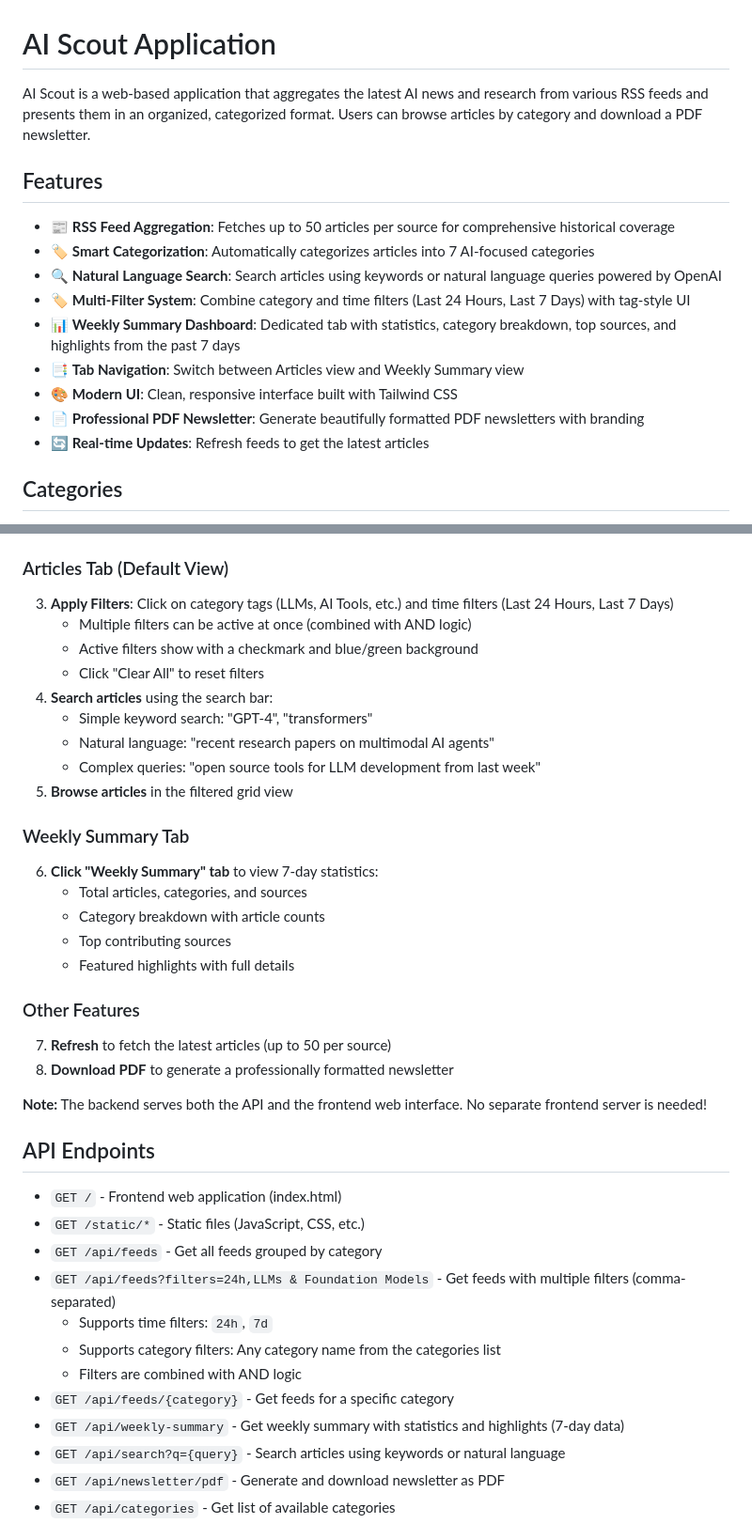
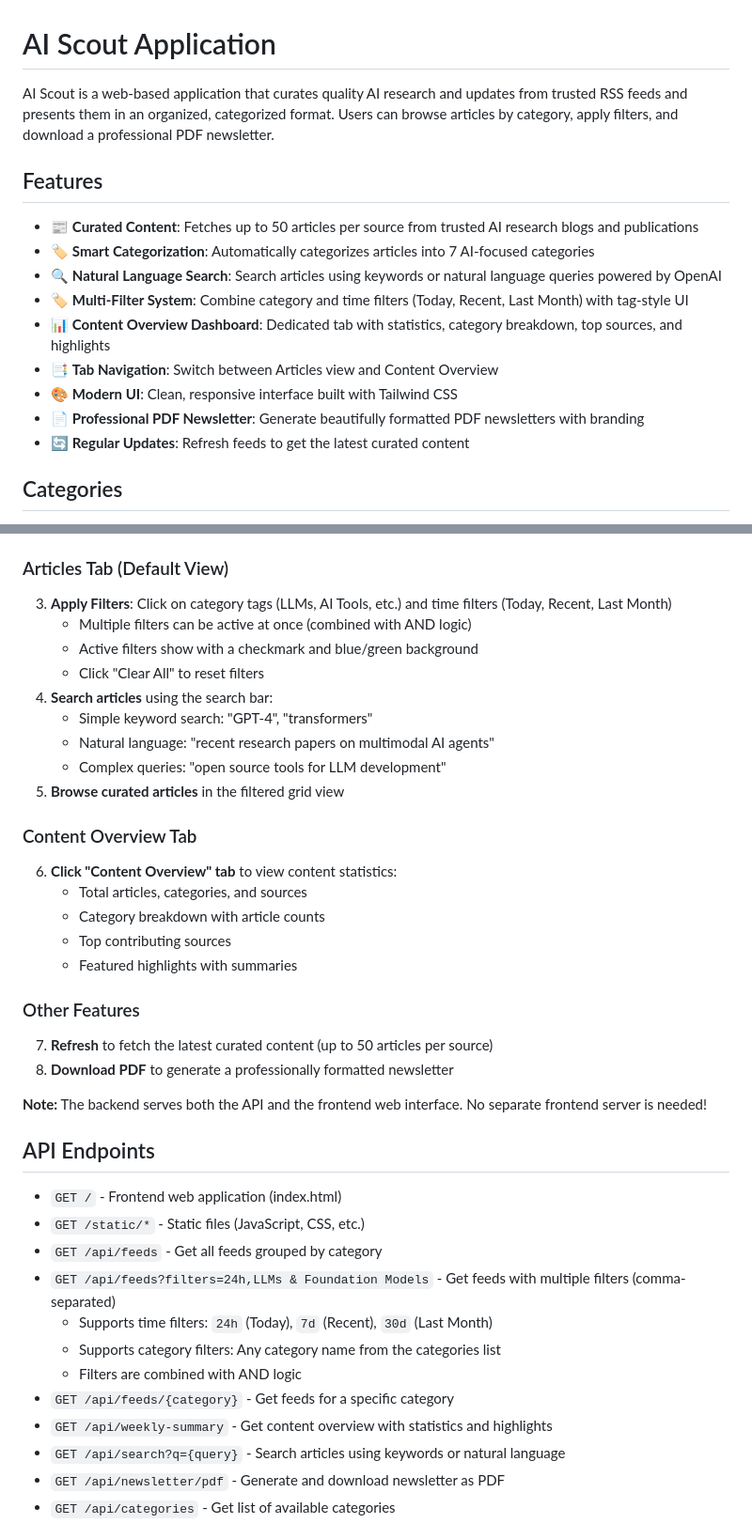
Before and after one commit to Pulkit0111/ai_scout, a Markdown page: README.md, 2 parts joined by grey strips. Shown: that part at 94% size. Drawn GitHub-style.

Commit message:
docs: update README to reflect curated content focus

```diff
--- a/README.md
+++ b/README.md
@@ -1,18 +1,18 @@
 # AI Scout Application
 
-AI Scout is a web-based application that aggregates the latest AI news and research from various RSS feeds and presents them in an organized, categorized format. Users can browse articles by category and download a PDF newsletter.
+AI Scout is a web-based application that curates quality AI research and updates from trusted RSS feeds and presents them in an organized, categorized format. Users can browse articles by category, apply filters, and download a professional PDF newsletter.
 
 ## Features
 
-- 📰 **RSS Feed Aggregation**: Fetches up to 50 articles per source for comprehensive historical coverage
+- 📰 **Curated Content**: Fetches up to 50 articles per source from trusted AI research blogs and publications
 - 🏷️ **Smart Categorization**: Automatically categorizes articles into 7 AI-focused categories
 - 🔍 **Natural Language Search**: Search articles using keywords or natural language queries powered by OpenAI
-- 🏷️ **Multi-Filter System**: Combine category and time filters (Last 24 Hours, Last 7 Days) with tag-style UI
-- 📊 **Weekly Summary Dashboard**: Dedicated tab with statistics, category breakdown, top sources, and highlights from the past 7 days
-- 📑 **Tab Navigation**: Switch between Articles view and Weekly Summary view
+- 🏷️ **Multi-Filter System**: Combine category and time filters (Today, Recent, Last Month) with tag-style UI
+- 📊 **Content Overview Dashboard**: Dedicated tab with statistics, category breakdown, top sources, and highlights
+- 📑 **Tab Navigation**: Switch between Articles view and Content Overview
 - 🎨 **Modern UI**: Clean, responsive interface built with Tailwind CSS
 - 📄 **Professional PDF Newsletter**: Generate beautifully formatted PDF newsletters with branding
-- 🔄 **Real-time Updates**: Refresh feeds to get the latest articles
+- 🔄 **Regular Updates**: Refresh feeds to get the latest curated content
 
 ## Categories
 
@@ -139,25 +139,25 @@ You can view the interactive API documentation at:
 2. **Open your browser** to `http://localhost:8000`
 
 ### Articles Tab (Default View)
-3. **Apply Filters**: Click on category tags (LLMs, AI Tools, etc.) and time filters (Last 24 Hours, Last 7 Days)
+3. **Apply Filters**: Click on category tags (LLMs, AI Tools, etc.) and time filters (Today, Recent, Last Month)
    - Multiple filters can be active at once (combined with AND logic)
    - Active filters show with a checkmark and blue/green background
    - Click "Clear All" to reset filters
 4. **Search articles** using the search bar:
    - Simple keyword search: "GPT-4", "transformers"
    - Natural language: "recent research papers on multimodal AI agents"
-   - Complex queries: "open source tools for LLM development from last week"
-5. **Browse articles** in the filtered grid view
+   - Complex queries: "open source tools for LLM development"
+5. **Browse curated articles** in the filtered grid view
 
-### Weekly Summary Tab
-6. **Click "Weekly Summary" tab** to view 7-day statistics:
+### Content Overview Tab
+6. **Click "Content Overview" tab** to view content statistics:
    - Total articles, categories, and sources
    - Category breakdown with article counts
    - Top contributing sources
-   - Featured highlights with full details
+   - Featured highlights with summaries
 
 ### Other Features
-7. **Refresh** to fetch the latest articles (up to 50 per source)
+7. **Refresh** to fetch the latest curated content (up to 50 articles per source)
 8. **Download PDF** to generate a professionally formatted newsletter
 
 **Note:** The backend serves both the API and the frontend web interface. No separate frontend server is needed!
@@ -168,11 +168,11 @@ You can view the interactive API documentation at:
 - `GET /static/*` - Static files (JavaScript, CSS, etc.)
 - `GET /api/feeds` - Get all feeds grouped by category
 - `GET /api/feeds?filters=24h,LLMs & Foundation Models` - Get feeds with multiple filters (comma-separated)
-  - Supports time filters: `24h`, `7d`
+  - Supports time filters: `24h` (Today), `7d` (Recent), `30d` (Last Month)
   - Supports category filters: Any category name from the categories list
   - Filters are combined with AND logic
 - `GET /api/feeds/{category}` - Get feeds for a specific category
-- `GET /api/weekly-summary` - Get weekly summary with statistics and highlights (7-day data)
+- `GET /api/weekly-summary` - Get content overview with statistics and highlights
 - `GET /api/search?q={query}` - Search articles using keywords or natural language
 - `GET /api/newsletter/pdf` - Generate and download newsletter as PDF
 - `GET /api/categories` - Get list of available categories
```
Also changed, not shown: other parts of README.md (+6 -6 lines).
